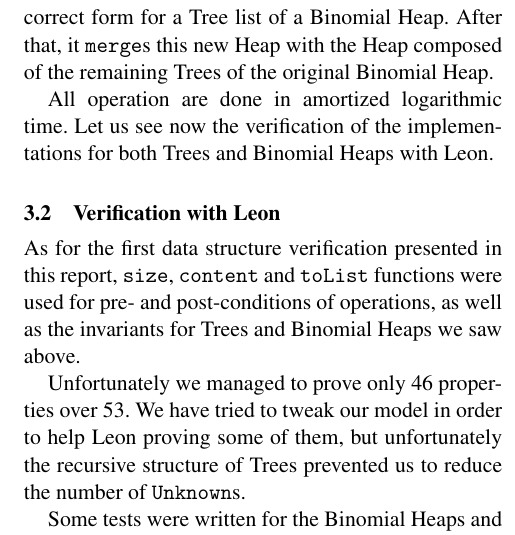
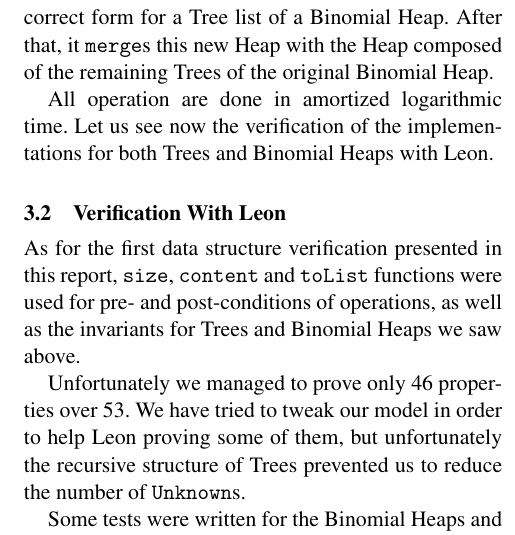
Before and after one commit to mdemarne/Leon-functional-datastructures, a LaTeX paper (report/report.tex, which reads report/binHeaps.tex): part of one column of page 3 of 3, cut so that both start at the same text. Compiled offline with pdfLaTeX; a missing font is replaced by an installed copy or a similar font.

Commit message:
Putting a title in maj.

```diff
--- a/report/binHeaps.tex
+++ b/report/binHeaps.tex
@@ -72,7 +72,7 @@ All operation are done in amortized logarithmic time.
 Let us see now the verification of the implementations
 for both Trees and Binomial Heaps with Leon.
 
-\subsection{Verification with Leon}
+\subsection{Verification With Leon}
 As for the first data structure verification presented in this report,
  \verb|size|, \verb|content| and \verb|toList| functions were used
  for pre- and post-conditions of operations,
```
Also changed, not shown: report/report.pdf.
